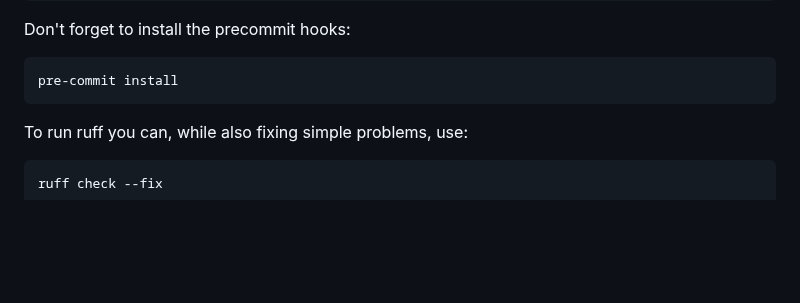
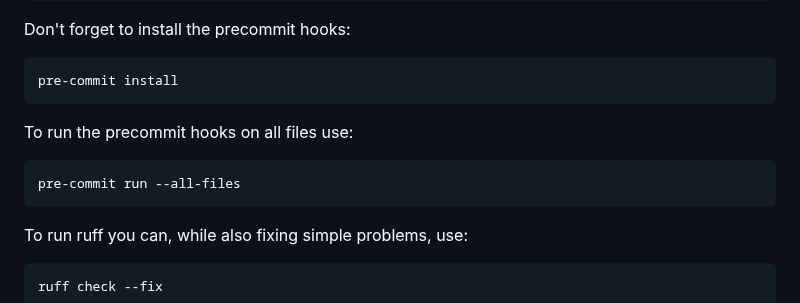
Before and after one commit to tjstienstra/research-py-cookie, a Markdown page: README.md, the part around the change. GitHub-like rendering; blank space fills up the shorter version.

Commit message:
Add command to run manually pre-commit hooks

````diff
--- a/README.md
+++ b/README.md
@@ -42,6 +42,10 @@ uv sync --all-extras --python 3.13
 Don't forget to install the precommit hooks:
 ```bash
 pre-commit install
+```
+To run the precommit hooks on all files use:
+```bash
+pre-commit run --all-files
 ```
 To run ruff you can, while also fixing simple problems, use:
 ```bash
````
